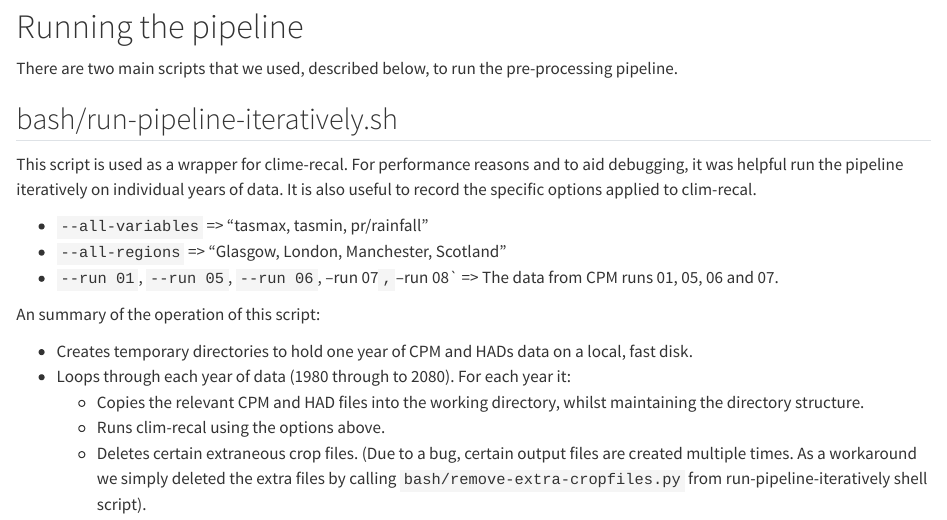
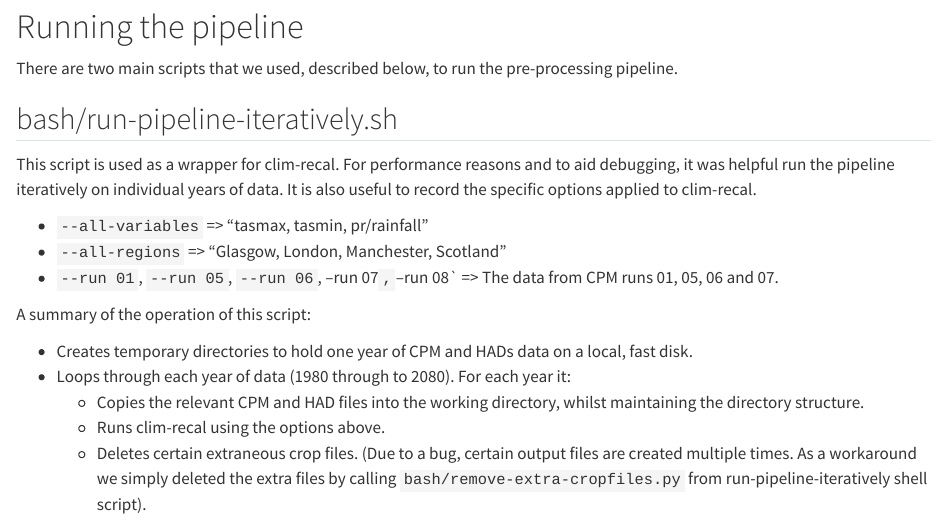
Before and after one commit to alan-turing-institute/clim-recal, a Quarto document (docs/reproducibility.qmd): the page in a window 1100 px wide, from 470 px down. Rendered offline with R 4.5, knitr and Pandoc in place of Quarto, with nearby package versions.

Commit message:
Fixes typos in `docs/reproducibility.qmd`
Co-authored-by: Sam Greenbury <50113363+sgreenbury@users.noreply.github.com>

```diff
--- a/docs/reproducibility.qmd
+++ b/docs/reproducibility.qmd
@@ -27,13 +27,13 @@ There are two main scripts that we used, described below, to run the pre-process
 
 ## bash/run-pipeline-iteratively.sh
 
-This script is used as a wrapper for clime-recal. For performance reasons and to aid debugging, it was helpful run the pipeline iteratively on individual years of data. It is also useful to record the specific options applied to clim-recal.
+This script is used as a wrapper for clim-recal. For performance reasons and to aid debugging, it was helpful run the pipeline iteratively on individual years of data. It is also useful to record the specific options applied to clim-recal.
 
 * `--all-variables` => "tasmax, tasmin, pr/rainfall"
 * `--all-regions` => "Glasgow, London, Manchester, Scotland"
 * `--run 01`, `--run 05`, `--run 06`, --run 07`, `--run 08` => The data from CPM runs 01, 05, 06 and 07.
 
-An summary of the operation of this script:
+A summary of the operation of this script:
 
 * Creates temporary directories to hold one year of CPM and HADs data on a local, fast disk.
 * Loops through each year of data (1980 through to 2080). For each year it:
```
